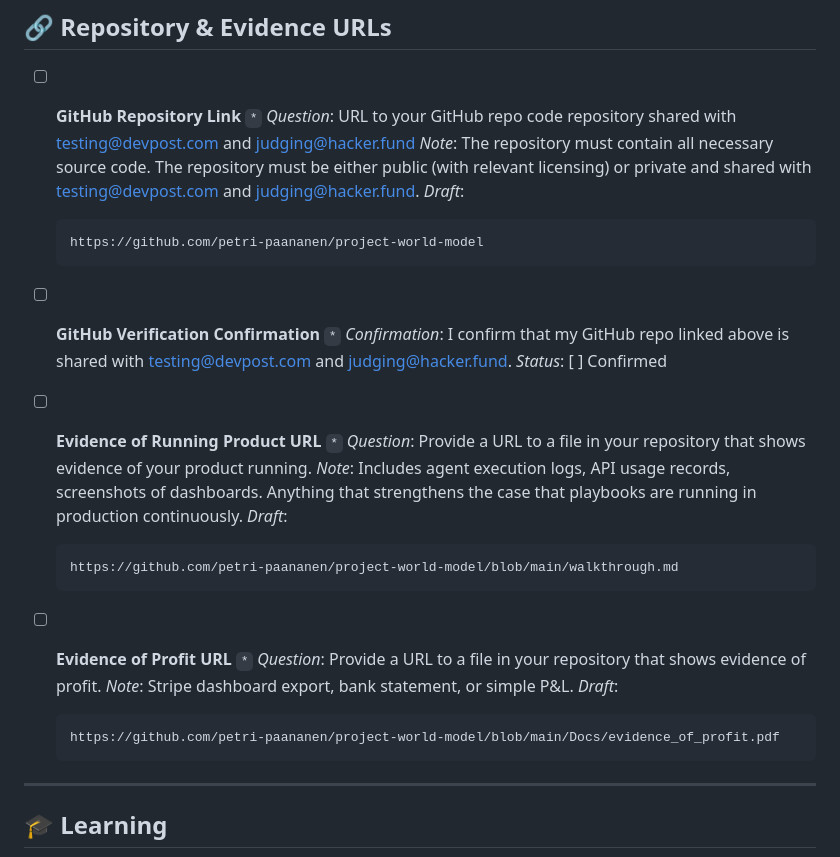
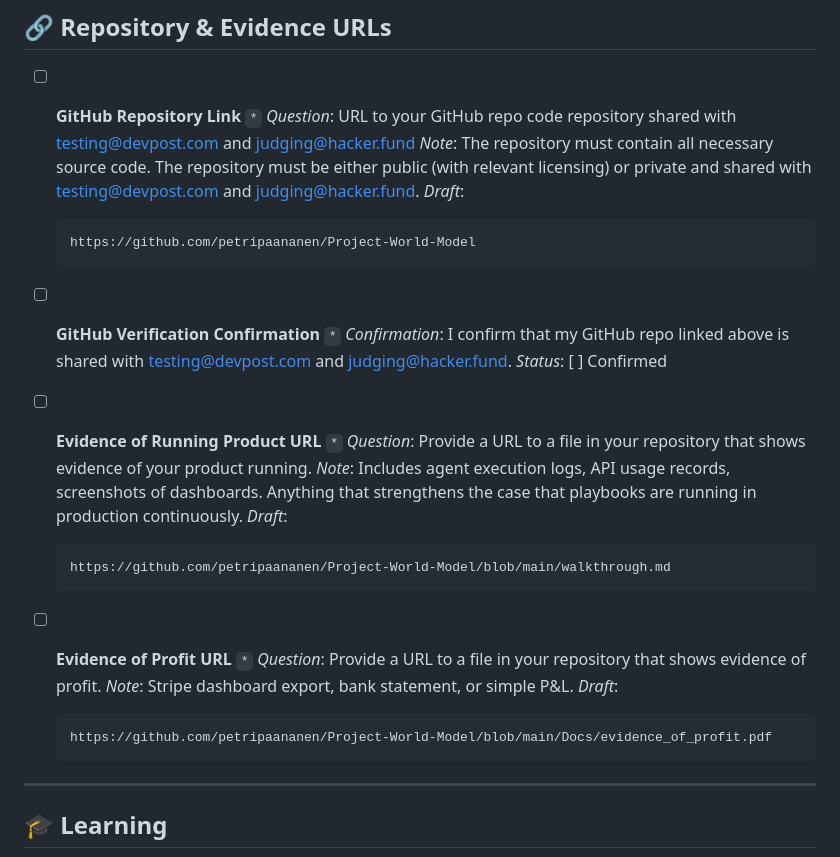
Before and after one commit to petripaananen/Project-World-Model, a Markdown page: Docs/xprize_additional_info.md, the part around the change. Drawn GitHub-style.

Commit message:
docs: Update GitHub repository URLs to match remote path

````diff
--- a/Docs/xprize_additional_info.md
+++ b/Docs/xprize_additional_info.md
@@ -167,7 +167,7 @@ This document serves as a checklist and draft space for the **Additional Info**
   *Note*: The repository must contain all necessary source code. The repository must be either public (with relevant licensing) or private and shared with testing@devpost.com and judging@hacker.fund.
   *Draft*:
   ```text
-  https://github.com/petri-paananen/project-world-model
+  https://github.com/petripaananen/Project-World-Model
   ```
 
 - [ ] **GitHub Verification Confirmation** `*`
@@ -179,7 +179,7 @@ This document serves as a checklist and draft space for the **Additional Info**
   *Note*: Includes agent execution logs, API usage records, screenshots of dashboards. Anything that strengthens the case that playbooks are running in production continuously.
   *Draft*:
   ```text
-  https://github.com/petri-paananen/project-world-model/blob/main/walkthrough.md
+  https://github.com/petripaananen/Project-World-Model/blob/main/walkthrough.md
   ```
 
 - [ ] **Evidence of Profit URL** `*`
@@ -187,7 +187,7 @@ This document serves as a checklist and draft space for the **Additional Info**
   *Note*: Stripe dashboard export, bank statement, or simple P&L.
   *Draft*:
   ```text
-  https://github.com/petri-paananen/project-world-model/blob/main/Docs/evidence_of_profit.pdf
+  https://github.com/petripaananen/Project-World-Model/blob/main/Docs/evidence_of_profit.pdf
   ```
 
 ---
````
